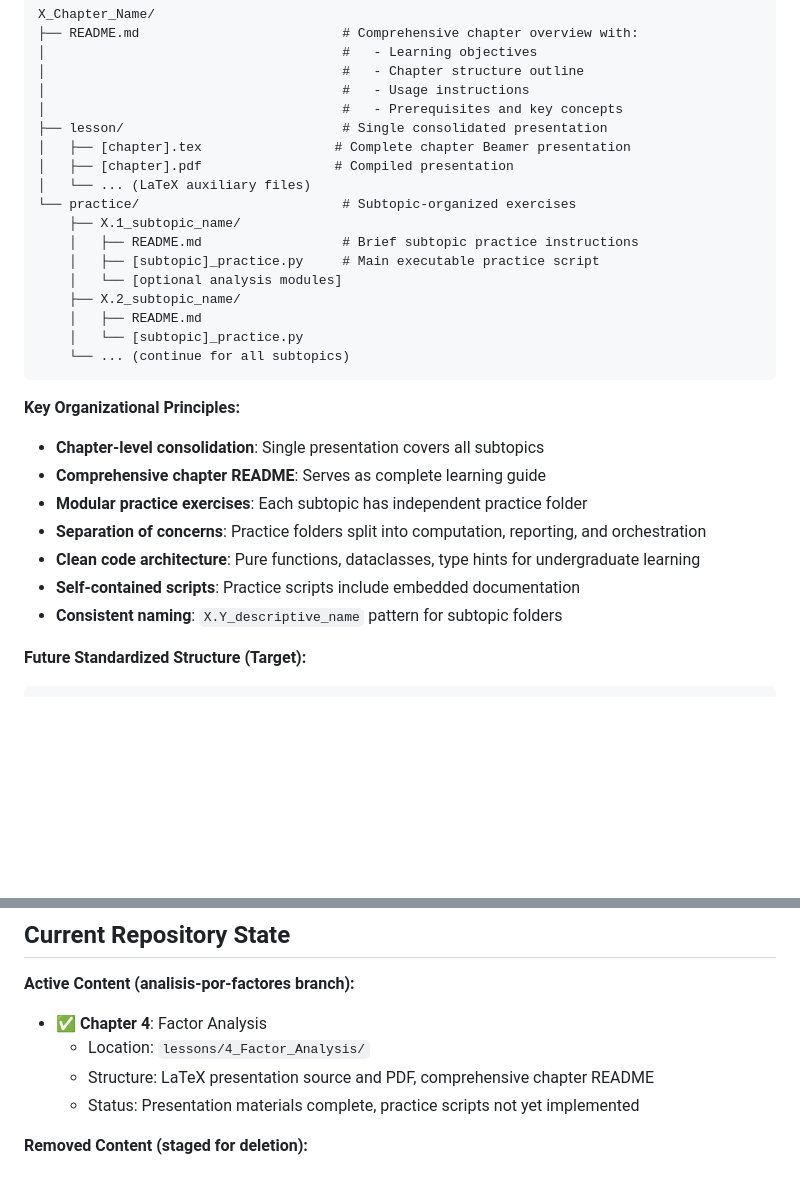
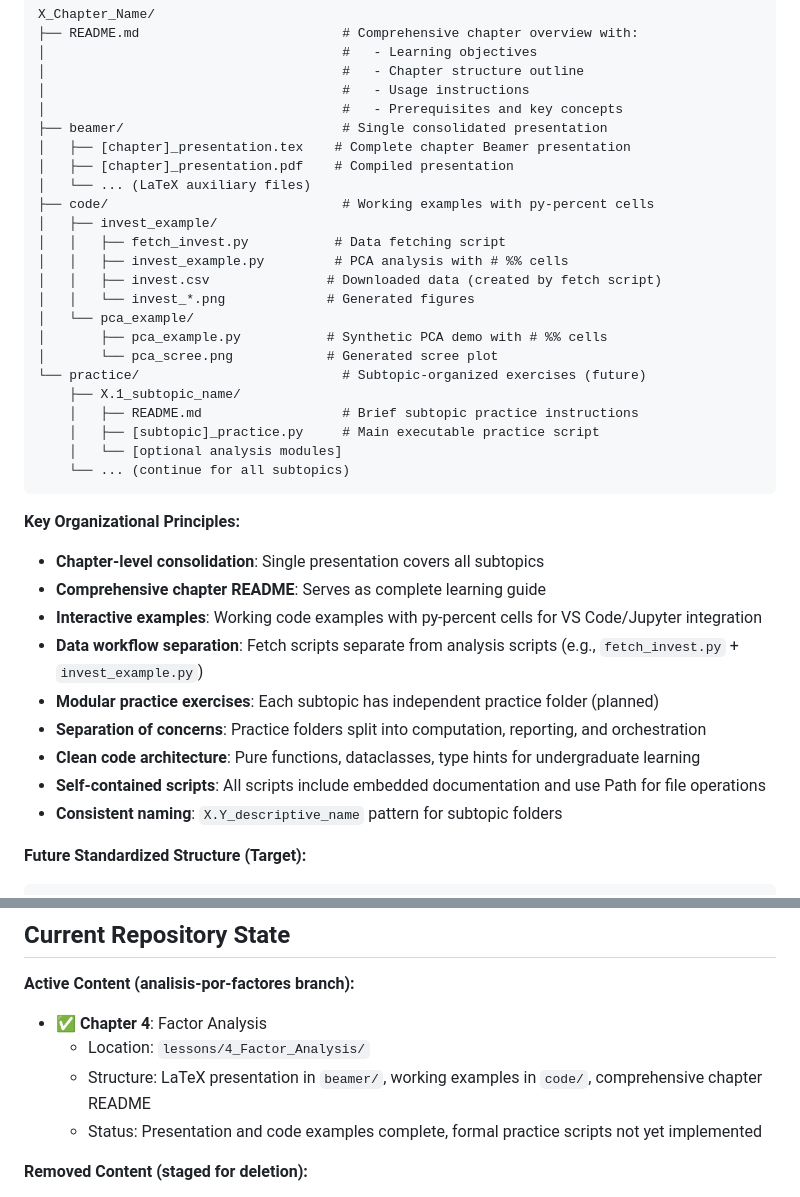
Before and after one commit to julihocc/tec-ma2003b-public, a Markdown page: CLAUDE.md, 2 parts joined by grey strips. GitHub-like rendering; blank space fills up the shorter version.

````diff
--- a/CLAUDE.md
+++ b/CLAUDE.md
@@ -132,28 +133,36 @@ X_Chapter_Name/
 │                                      #   - Chapter structure outline
 │                                      #   - Usage instructions
 │                                      #   - Prerequisites and key concepts
-├── lesson/                            # Single consolidated presentation
-│   ├── [chapter].tex                 # Complete chapter Beamer presentation
-│   ├── [chapter].pdf                 # Compiled presentation
+├── beamer/                            # Single consolidated presentation
+│   ├── [chapter]_presentation.tex    # Complete chapter Beamer presentation
+│   ├── [chapter]_presentation.pdf    # Compiled presentation
 │   └── ... (LaTeX auxiliary files)
-└── practice/                          # Subtopic-organized exercises
+├── code/                              # Working examples with py-percent cells
+│   ├── invest_example/
+│   │   ├── fetch_invest.py           # Data fetching script
+│   │   ├── invest_example.py         # PCA analysis with # %% cells
+│   │   ├── invest.csv               # Downloaded data (created by fetch script)
+│   │   └── invest_*.png             # Generated figures
+│   └── pca_example/
+│       ├── pca_example.py           # Synthetic PCA demo with # %% cells
+│       └── pca_scree.png            # Generated scree plot
+└── practice/                          # Subtopic-organized exercises (future)
     ├── X.1_subtopic_name/
     │   ├── README.md                  # Brief subtopic practice instructions
     │   ├── [subtopic]_practice.py     # Main executable practice script
     │   └── [optional analysis modules]
-    ├── X.2_subtopic_name/
-    │   ├── README.md
-    │   └── [subtopic]_practice.py
     └── ... (continue for all subtopics)
 ```
 
 **Key Organizational Principles:**
 - **Chapter-level consolidation**: Single presentation covers all subtopics
 - **Comprehensive chapter README**: Serves as complete learning guide
-- **Modular practice exercises**: Each subtopic has independent practice folder
+- **Interactive examples**: Working code examples with py-percent cells for VS Code/Jupyter integration
+- **Data workflow separation**: Fetch scripts separate from analysis scripts (e.g., `fetch_invest.py` + `invest_example.py`)
+- **Modular practice exercises**: Each subtopic has independent practice folder (planned)
 - **Separation of concerns**: Practice folders split into computation, reporting, and orchestration
 - **Clean code architecture**: Pure functions, dataclasses, type hints for undergraduate learning
-- **Self-contained scripts**: Practice scripts include embedded documentation
+- **Self-contained scripts**: All scripts include embedded documentation and use Path for file operations
 - **Consistent naming**: `X.Y_descriptive_name` pattern for subtopic folders
 
 **Future Standardized Structure (Target):**
@@ -247,8 +262,8 @@ X.Y_subtopic_name/
 **Active Content (analisis-por-factores branch):**
 - ✅ **Chapter 4**: Factor Analysis
   - Location: `lessons/4_Factor_Analysis/`
-  - Structure: LaTeX presentation source and PDF, comprehensive chapter README
-  - Status: Presentation materials complete, practice scripts not yet implemented
+  - Structure: LaTeX presentation in `beamer/`, working examples in `code/`, comprehensive chapter README
+  - Status: Presentation and code examples complete, formal practice scripts not yet implemented
 
 **Removed Content (staged for deletion):**
 - ❌ **Chapter 1**: Regression Analysis (5 topics) - removed from current branch
````
Also changed, not shown: other parts of CLAUDE.md (+26 -19 lines).
